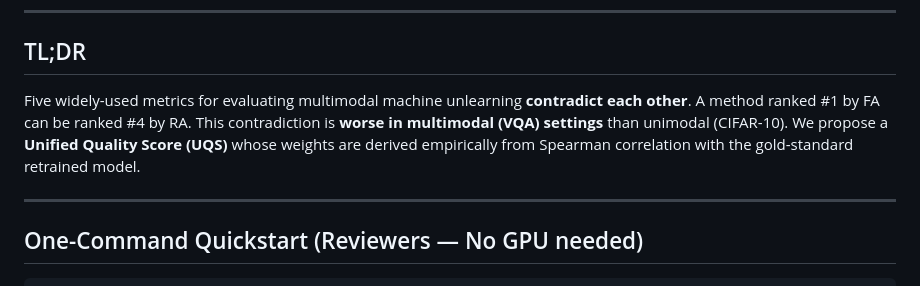
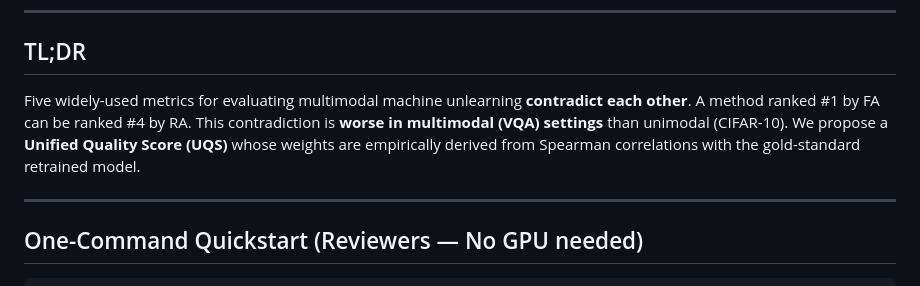
Before and after one commit to neurips26/UnifiedUnl, a Markdown page: README.md, the part around the change. GitHub-like rendering.

```diff
--- a/README.md
+++ b/README.md
@@ -10,7 +10,7 @@
 
 ## TL;DR
 
-Five widely-used metrics for evaluating multimodal machine unlearning **contradict each other**. A method ranked #1 by FA can be ranked #4 by RA. This contradiction is **worse in multimodal (VQA) settings** than unimodal (CIFAR-10). We propose a **Unified Quality Score (UQS)** whose weights are derived empirically from Spearman correlation with the gold-standard retrained model.
+Five widely-used metrics for evaluating multimodal machine unlearning **contradict each other**. A method ranked #1 by FA can be ranked #4 by RA. This contradiction is **worse in multimodal (VQA) settings** than unimodal (CIFAR-10). We propose a **Unified Quality Score (UQS)** whose weights are empirically derived from Spearman correlations with the gold-standard retrained model.
 
 ---
 
```
